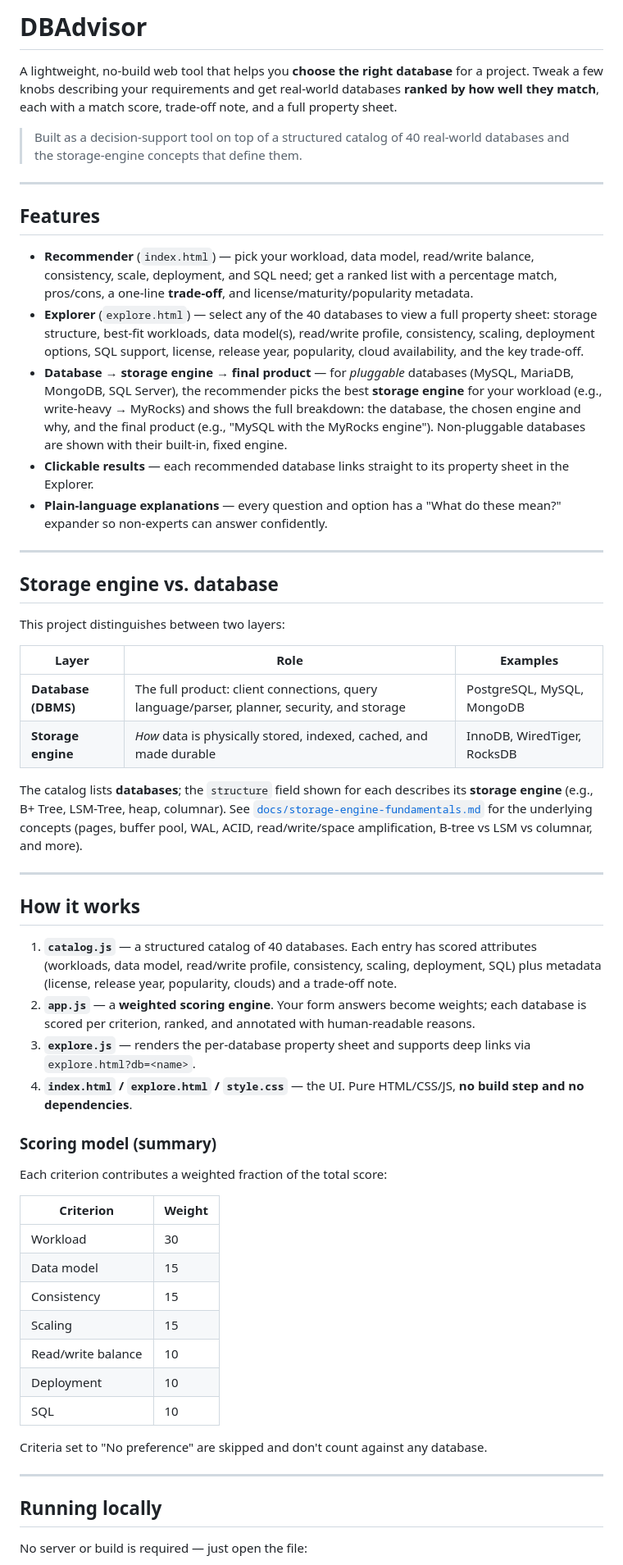
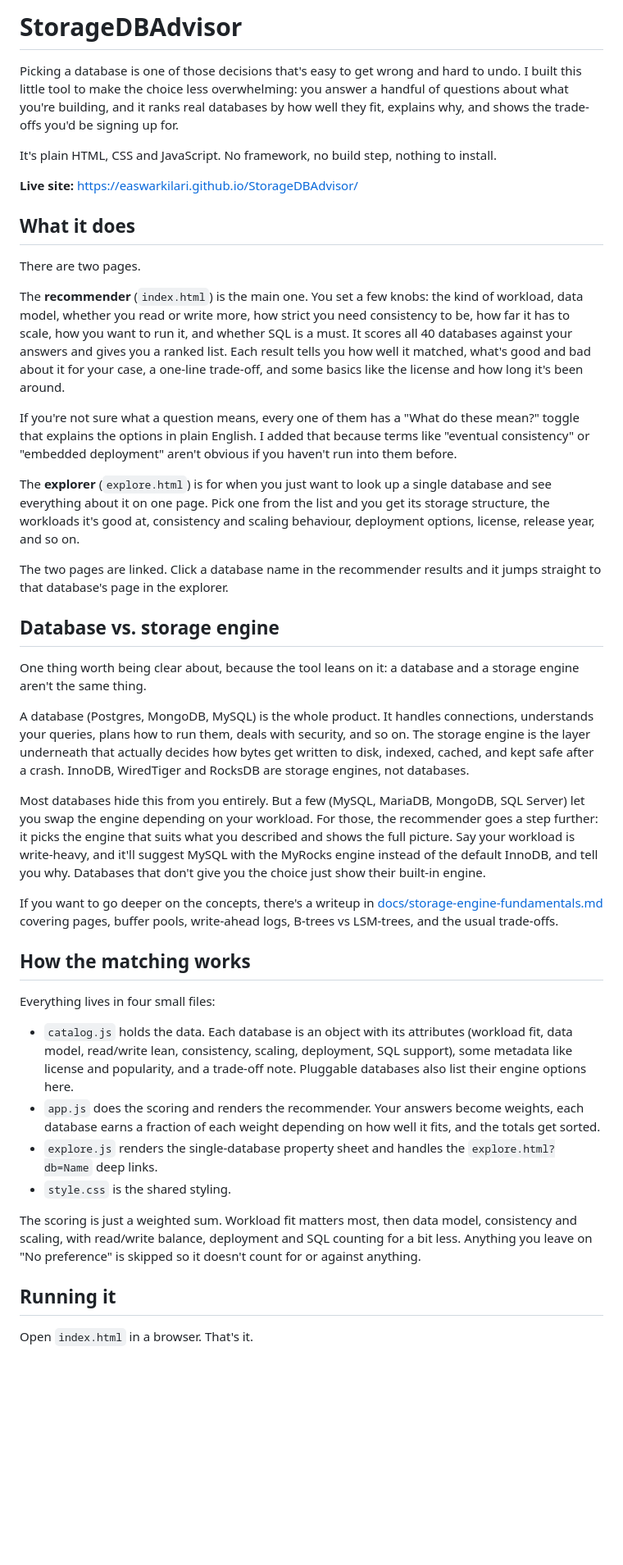
Before and after one commit to EaswarKilari/StorageDBAdvisor, a Markdown page: README.md, the part around one of its changes. Shown at 82% size. GitHub-like rendering; blank space fills up the shorter version.

Commit message:
Rewrite README: drop roadmap, add live site link, more natural tone

```diff
--- a/README.md
+++ b/README.md
@@ -1,86 +1,45 @@
-# DBAdvisor
+# StorageDBAdvisor
 
-A lightweight, no-build web tool that helps you **choose the right database** for a
-project. Tweak a few knobs describing your requirements and get real-world databases
-**ranked by how well they match**, each with a match score, trade-off note, and a full
-property sheet.
+Picking a database is one of those decisions that's easy to get wrong and hard to undo. I built this little tool to make the choice less overwhelming: you answer a handful of questions about what you're building, and it ranks real databases by how well they fit, explains why, and shows the trade-offs you'd be signing up for.
 
-> Built as a decision-support tool on top of a structured catalog of 40 real-world
-> databases and the storage-engine concepts that define them.
+It's plain HTML, CSS and JavaScript. No framework, no build step, nothing to install.
 
----
+**Live site:** https://easwarkilari.github.io/StorageDBAdvisor/
 
-## Features
+## What it does
 
-- **Recommender** (`index.html`) — pick your workload, data model, read/write balance,
-  consistency, scale, deployment, and SQL need; get a ranked list with a percentage
-  match, pros/cons, a one-line **trade-off**, and license/maturity/popularity metadata.
-- **Explorer** (`explore.html`) — select any of the 40 databases to view a full
-  property sheet: storage structure, best-fit workloads, data model(s), read/write
-  profile, consistency, scaling, deployment options, SQL support, license, release
-  year, popularity, cloud availability, and the key trade-off.
-- **Database → storage engine → final product** — for *pluggable* databases
-  (MySQL, MariaDB, MongoDB, SQL Server), the recommender picks the best **storage
-  engine** for your workload (e.g., write-heavy → MyRocks) and shows the full
-  breakdown: the database, the chosen engine and why, and the final product
-  (e.g., "MySQL with the MyRocks engine"). Non-pluggable databases are shown with
-  their built-in, fixed engine.
-- **Clickable results** — each recommended database links straight to its property
-  sheet in the Explorer.
-- **Plain-language explanations** — every question and option has a "What do these
-  mean?" expander so non-experts can answer confidently.
+There are two pages.
 
----
+The **recommender** (`index.html`) is the main one. You set a few knobs: the kind of workload, data model, whether you read or write more, how strict you need consistency to be, how far it has to scale, how you want to run it, and whether SQL is a must. It scores all 40 databases against your answers and gives you a ranked list. Each result tells you how well it matched, what's good and bad about it for your case, a one-line trade-off, and some basics like the license and how long it's been around.
 
-## Storage engine vs. database
+If you're not sure what a question means, every one of them has a "What do these mean?" toggle that explains the options in plain English. I added that because terms like "eventual consistency" or "embedded deployment" aren't obvious if you haven't run into them before.
 
-This project distinguishes between two layers:
+The **explorer** (`explore.html`) is for when you just want to look up a single database and see everything about it on one page. Pick one from the list and you get its storage structure, the workloads it's good at, consistency and scaling behaviour, deployment options, license, release year, and so on.
 
-| Layer | Role | Examples |
-|---|---|---|
-| **Database (DBMS)** | The full product: client connections, query language/parser, planner, security, and storage | PostgreSQL, MySQL, MongoDB |
-| **Storage engine** | *How* data is physically stored, indexed, cached, and made durable | InnoDB, WiredTiger, RocksDB |
+The two pages are linked. Click a database name in the recommender results and it jumps straight to that database's page in the explorer.
 
-The catalog lists **databases**; the `structure` field shown for each describes its
-**storage engine** (e.g., B+ Tree, LSM-Tree, heap, columnar). See
-[`docs/storage-engine-fundamentals.md`](docs/storage-engine-fundamentals.md) for the
-underlying concepts (pages, buffer pool, WAL, ACID, read/write/space amplification,
-B-tree vs LSM vs columnar, and more).
+## Database vs. storage engine
 
----
+One thing worth being clear about, because the tool leans on it: a database and a storage engine aren't the same thing.
 
-## How it works
+A database (Postgres, MongoDB, MySQL) is the whole product. It handles connections, understands your queries, plans how to run them, deals with security, and so on. The storage engine is the layer underneath that actually decides how bytes get written to disk, indexed, cached, and kept safe after a crash. InnoDB, WiredTiger and RocksDB are storage engines, not databases.
 
-1. **`catalog.js`** — a structured catalog of 40 databases. Each entry has scored
-   attributes (workloads, data model, read/write profile, consistency, scaling,
-   deployment, SQL) plus metadata (license, release year, popularity, clouds) and a
-   trade-off note.
-2. **`app.js`** — a **weighted scoring engine**. Your form answers become weights; each
-   database is scored per criterion, ranked, and annotated with human-readable reasons.
-3. **`explore.js`** — renders the per-database property sheet and supports deep links
-   via `explore.html?db=<name>`.
-4. **`index.html` / `explore.html` / `style.css`** — the UI. Pure HTML/CSS/JS, **no
-   build step and no dependencies**.
+Most databases hide this from you entirely. But a few (MySQL, MariaDB, MongoDB, SQL Server) let you swap the engine depending on your workload. For those, the recommender goes a step further: it picks the engine that suits what you described and shows the full picture. Say your workload is write-heavy, and it'll suggest MySQL with the MyRocks engine instead of the default InnoDB, and tell you why. Databases that don't give you the choice just show their built-in engine.
 
-### Scoring model (summary)
+If you want to go deeper on the concepts, there's a writeup in [docs/storage-engine-fundamentals.md](docs/storage-engine-fundamentals.md) covering pages, buffer pools, write-ahead logs, B-trees vs LSM-trees, and the usual trade-offs.
 
-Each criterion contributes a weighted fraction of the total score:
+## How the matching works
 
-| Criterion | Weight |
-|---|---|
-| Workload | 30 |
-| Data model | 15 |
-| Consistency | 15 |
-| Scaling | 15 |
-| Read/write balance | 10 |
-| Deployment | 10 |
-| SQL | 10 |
+Everything lives in four small files:
 
-Criteria set to "No preference" are skipped and don't count against any database.
+- `catalog.js` holds the data. Each database is an object with its attributes (workload fit, data model, read/write lean, consistency, scaling, deployment, SQL support), some metadata like license and popularity, and a trade-off note. Pluggable databases also list their engine options here.
+- `app.js` does the scoring and renders the recommender. Your answers become weights, each database earns a fraction of each weight depending on how well it fits, and the totals get sorted.
+- `explore.js` renders the single-database property sheet and handles the `explore.html?db=Name` deep links.
+- `style.css` is the shared styling.
 
----
+The scoring is just a weighted sum. Workload fit matters most, then data model, consistency and scaling, with read/write balance, deployment and SQL counting for a bit less. Anything you leave on "No preference" is skipped so it doesn't count for or against anything.
 
-## Running locally
+## Running it
 
-No server or build is required — just open the file:
+Open `index.html` in a browser. That's it.
 
```
Also changed, not shown: other parts of README.md (+18 -48 lines).
